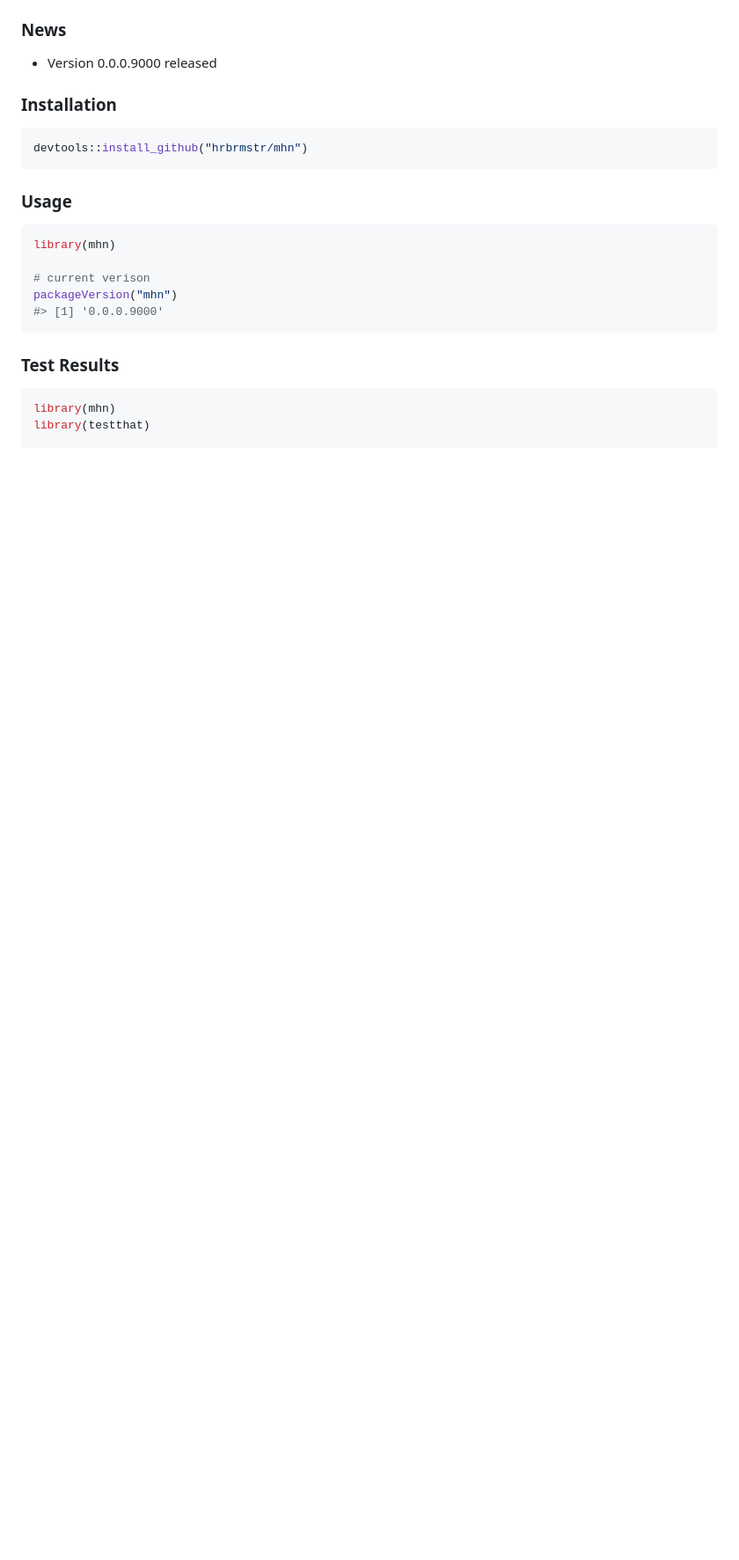
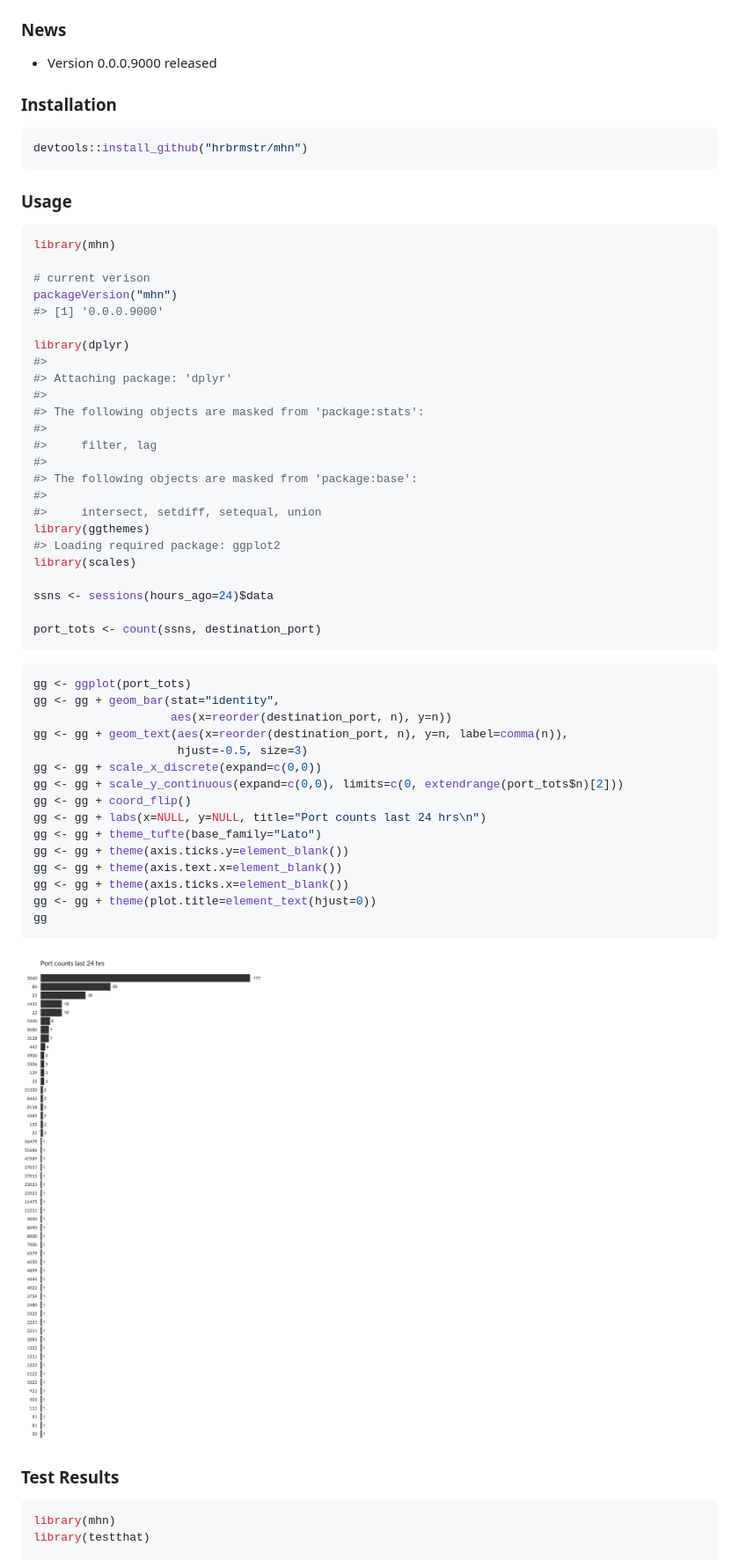
Before and after one commit to hrbrmstr/mhn, a Markdown page: README.md, the part around the change printed below. Shown: that part at 88% size. Drawn GitHub-style; pictures changed too: README-ports_g-1.png (added); blank space fills up the shorter version.

````diff
--- a/README.md
+++ b/README.md
@@ -49,7 +50,46 @@ library(mhn)
 # current verison
 packageVersion("mhn")
 #> [1] '0.0.0.9000'
+
+library(dplyr)
+#>
+#> Attaching package: 'dplyr'
+#>
+#> The following objects are masked from 'package:stats':
+#>
+#>     filter, lag
+#>
+#> The following objects are masked from 'package:base':
+#>
+#>     intersect, setdiff, setequal, union
+library(ggthemes)
+#> Loading required package: ggplot2
+library(scales)
+
+ssns <- sessions(hours_ago=24)$data
+
+port_tots <- count(ssns, destination_port)
 ```
+
+``` r
+gg <- ggplot(port_tots)
+gg <- gg + geom_bar(stat="identity",
+                    aes(x=reorder(destination_port, n), y=n))
+gg <- gg + geom_text(aes(x=reorder(destination_port, n), y=n, label=comma(n)),
+                     hjust=-0.5, size=3)
+gg <- gg + scale_x_discrete(expand=c(0,0))
+gg <- gg + scale_y_continuous(expand=c(0,0), limits=c(0, extendrange(port_tots$n)[2]))
+gg <- gg + coord_flip()
+gg <- gg + labs(x=NULL, y=NULL, title="Port counts last 24 hrs\n")
+gg <- gg + theme_tufte(base_family="Lato")
+gg <- gg + theme(axis.ticks.y=element_blank())
+gg <- gg + theme(axis.text.x=element_blank())
+gg <- gg + theme(axis.ticks.x=element_blank())
+gg <- gg + theme(plot.title=element_text(hjust=0))
+gg
+```
+
+<img src="README-ports_g-1.png" title="" alt="" width="672" />
 
 ### Test Results
 
````
Also changed, not shown: other parts of README.md (+2 -1 lines), 14 other files.
